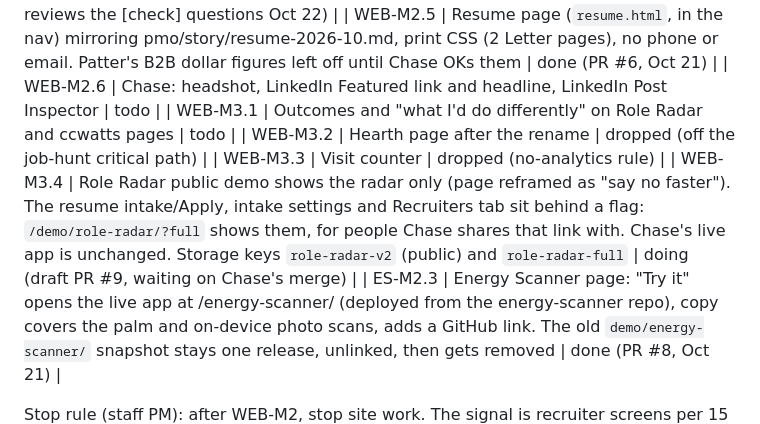
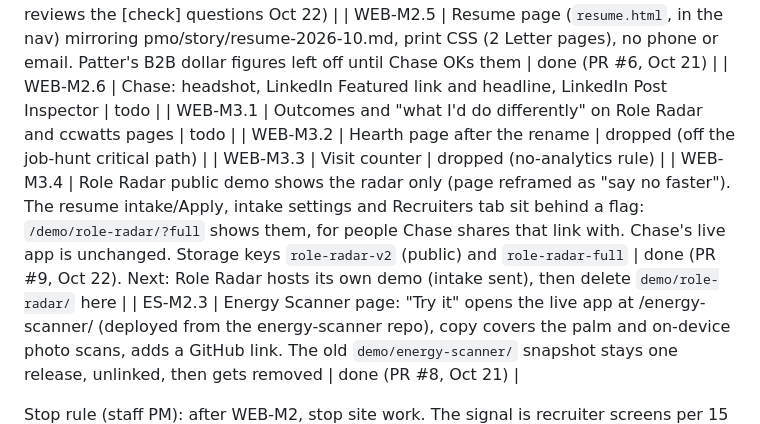
Before and after one commit to holroydchase-afk/holroydchase-afk.github.io, a Markdown page: HANDOFF.md, the part around the change. Rendered like a GitHub page.

Commit message:
WEB-M3.4: mark done in HANDOFF
Co-Authored-By: Claude Opus 5.5 (1M context) <noreply@anthropic.com>
Claude-Session: https://claude.ai/code/session_011au172tDRCb1uXjCPLZopx

```diff
--- a/HANDOFF.md
+++ b/HANDOFF.md
@@ -30,7 +30,7 @@ The research, audit and ranked plan from the "Portfolio research and upgrade pla
 | WEB-M3.1 | Outcomes and "what I'd do differently" on Role Radar and ccwatts pages | todo |
 | WEB-M3.2 | Hearth page after the rename | dropped (off the job-hunt critical path) |
 | WEB-M3.3 | Visit counter | dropped (no-analytics rule) |
-| WEB-M3.4 | Role Radar public demo shows the radar only (page reframed as "say no faster"). The resume intake/Apply, intake settings and Recruiters tab sit behind a flag: `/demo/role-radar/?full` shows them, for people Chase shares that link with. Chase's live app is unchanged. Storage keys `role-radar-v2` (public) and `role-radar-full` | doing (draft PR #9, waiting on Chase's merge) |
+| WEB-M3.4 | Role Radar public demo shows the radar only (page reframed as "say no faster"). The resume intake/Apply, intake settings and Recruiters tab sit behind a flag: `/demo/role-radar/?full` shows them, for people Chase shares that link with. Chase's live app is unchanged. Storage keys `role-radar-v2` (public) and `role-radar-full` | done (PR #9, Oct 22). Next: Role Radar hosts its own demo (intake sent), then delete `demo/role-radar/` here |
 | ES-M2.3 | Energy Scanner page: "Try it" opens the live app at /energy-scanner/ (deployed from the energy-scanner repo), copy covers the palm and on-device photo scans, adds a GitHub link. The old `demo/energy-scanner/` snapshot stays one release, unlinked, then gets removed | done (PR #8, Oct 21) |
 
 Stop rule (staff PM): after WEB-M2, stop site work. The signal is recruiter screens per 15 applications, plus asking in screens whether they saw the site.
```
